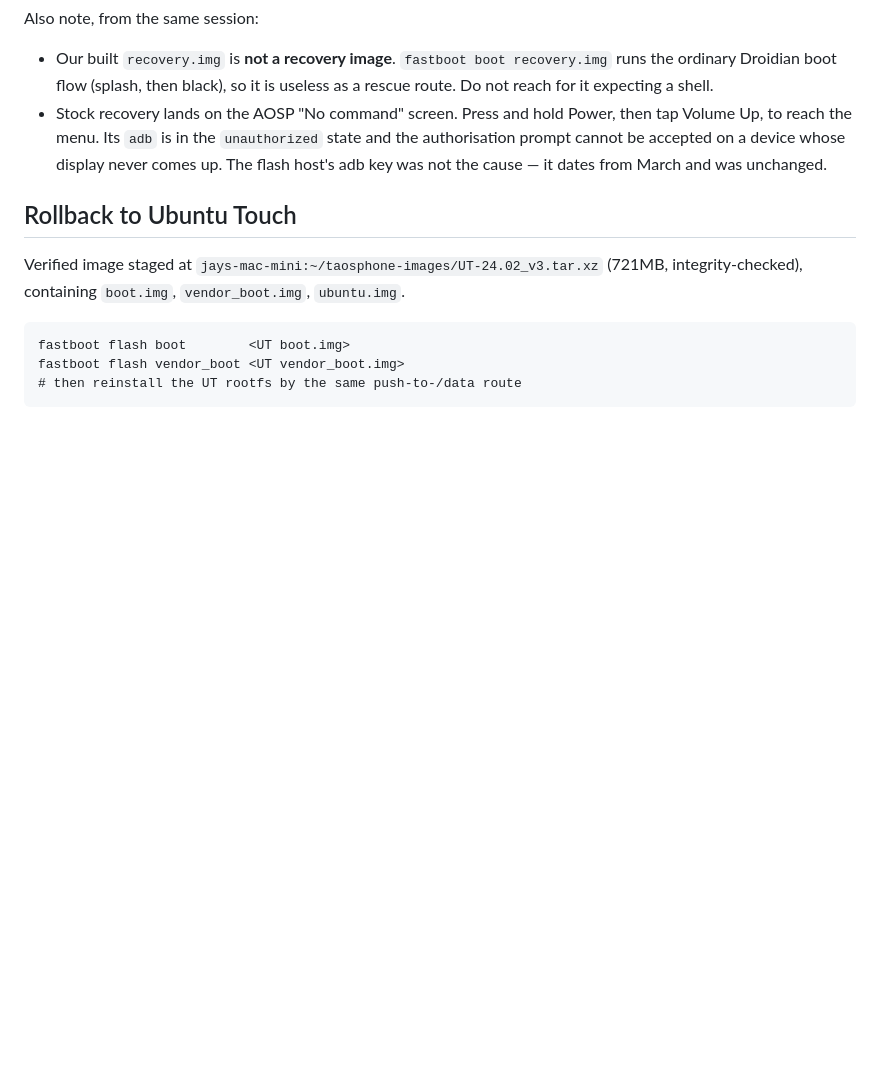
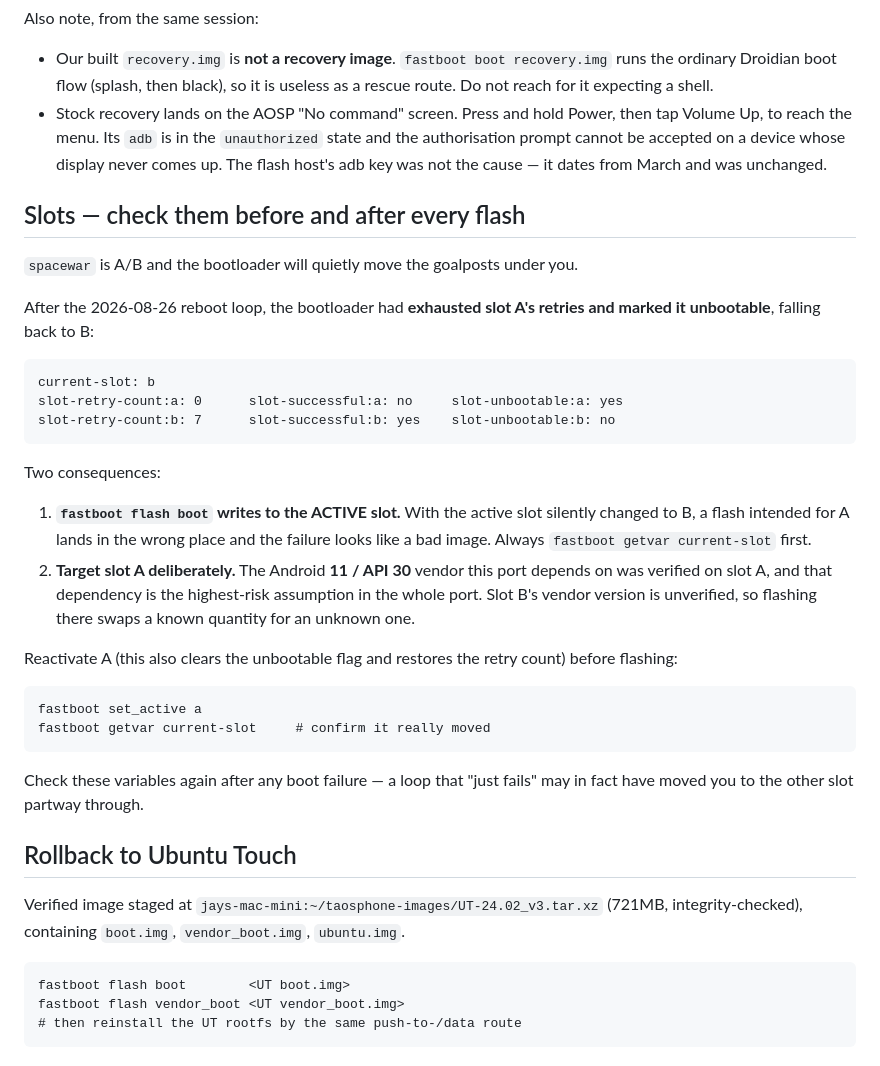
Before and after one commit to jaylfc/taOSmobile, a Markdown page: docs/flash-procedure.md, the part around the change. Drawn GitHub-style; blank space fills up the shorter version.

Commit message:
Document A/B slot handling: the loop marked slot A unbootable
The reboot loop exhausted slot A's retries, so the bootloader marked it
unbootable and fell back to B. Since fastboot flash writes to the active
slot, a flash meant for A would silently land in B and read as a bad image.

Target A deliberately: the Android 11 / API 30 vendor this port depends on
was verified there, and that is the port's highest-risk assumption. Slot B's
vendor is unverified.

````diff
--- a/docs/flash-procedure.md
+++ b/docs/flash-procedure.md
@@ -177,6 +177,40 @@ Also note, from the same session:
   authorisation prompt cannot be accepted on a device whose display never comes up. The
   flash host's adb key was not the cause — it dates from March and was unchanged.
 
+## Slots — check them before and after every flash
+
+`spacewar` is A/B and the bootloader will quietly move the goalposts under you.
+
+After the 2026-08-26 reboot loop, the bootloader had **exhausted slot A's retries and
+marked it unbootable**, falling back to B:
+
+```
+current-slot: b
+slot-retry-count:a: 0      slot-successful:a: no     slot-unbootable:a: yes
+slot-retry-count:b: 7      slot-successful:b: yes    slot-unbootable:b: no
+```
+
+Two consequences:
+
+1. **`fastboot flash boot` writes to the ACTIVE slot.** With the active slot silently
+   changed to B, a flash intended for A lands in the wrong place and the failure looks
+   like a bad image. Always `fastboot getvar current-slot` first.
+2. **Target slot A deliberately.** The Android **11 / API 30** vendor this port depends on
+   was verified on slot A, and that dependency is the highest-risk assumption in the whole
+   port. Slot B's vendor version is unverified, so flashing there swaps a known quantity
+   for an unknown one.
+
+Reactivate A (this also clears the unbootable flag and restores the retry count) before
+flashing:
+
+```
+fastboot set_active a
+fastboot getvar current-slot     # confirm it really moved
+```
+
+Check these variables again after any boot failure — a loop that "just fails" may in fact
+have moved you to the other slot partway through.
+
 ## Rollback to Ubuntu Touch
 
 Verified image staged at `jays-mac-mini:~/taosphone-images/UT-24.02_v3.tar.xz` (721MB,
````
